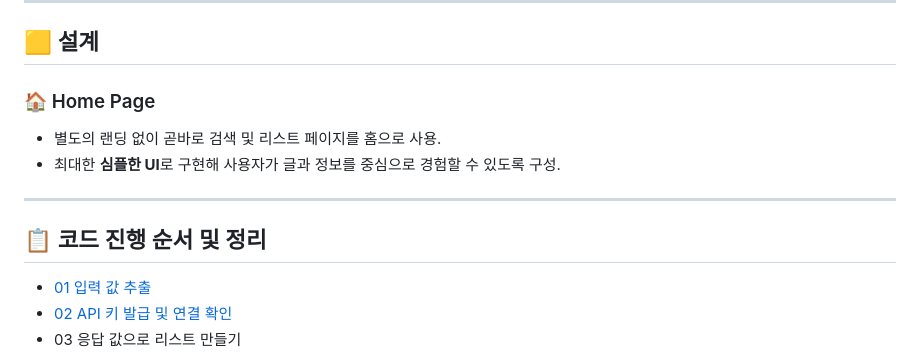
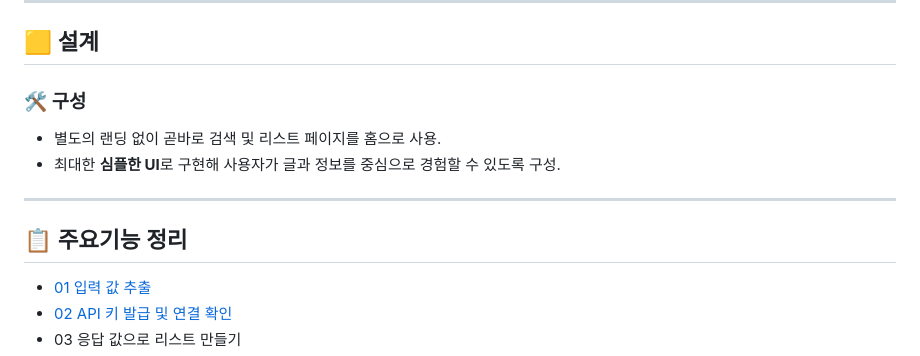
Before and after one commit to tony96kimsh/philpick, a Markdown page: README.md, the part around the change. Drawn GitHub-style.

```diff
--- a/README.md
+++ b/README.md
@@ -22,14 +22,14 @@
 
 ## 🟨 설계
 
-### 🏠 Home Page
+### 🛠️ 구성
 
 - 별도의 랜딩 없이 곧바로 검색 및 리스트 페이지를 홈으로 사용.
 - 최대한 **심플한 UI**로 구현해 사용자가 글과 정보를 중심으로 경험할 수 있도록 구성.
 
 ---
 
-## 📋 코드 진행 순서 및 정리
+## 📋 주요기능 정리
 
 - [01 입력 값 추출](https://www.notion.so/01-1cef398452c38025b57ac21141313f63?pvs=21)
 - [02 API 키 발급 및 연결 확인](https://www.notion.so/02-API-1cef398452c380168920ee4cfb494c88?pvs=21)
```
